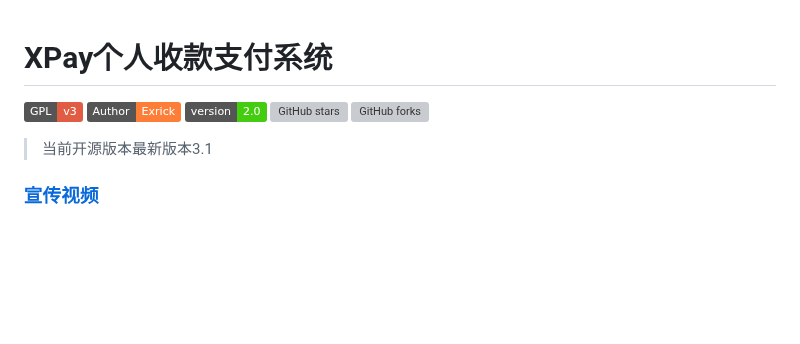
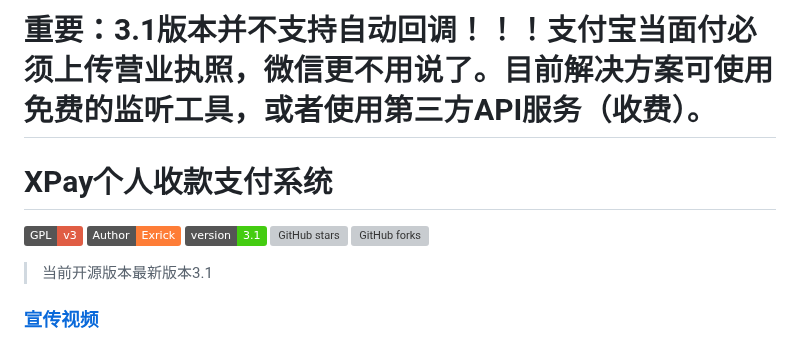
Before and after one commit to mctz/xpay, a Markdown page: README.md, the part around the change. GitHub-like rendering; badges without logos; blank space fills up the shorter version; grey boxes are pictures that could not be loaded.

```diff
--- a/README.md
+++ b/README.md
@@ -1,7 +1,8 @@
+# 重要：3.1版本并不支持自动回调！！！支付宝当面付必须上传营业执照，微信更不用说了。目前解决方案可使用免费的监听工具，或者使用第三方API服务（收费）。
 # XPay个人收款支付系统
 [![AUR](https://img.shields.io/badge/GPL-v3-red)](https://github.com/Exrick/xpay/blob/master/License)
 [![](https://img.shields.io/badge/Author-Exrick-orange.svg)](http://blog.exrick.cn)
-[![](https://img.shields.io/badge/version-2.0-brightgreen.svg)](https://github.com/Exrick/xpay)
+[![](https://img.shields.io/badge/version-3.1-brightgreen.svg)](https://github.com/Exrick/xpay)
 [![GitHub stars](https://img.shields.io/github/stars/Exrick/xpay.svg?style=social&label=Stars)](https://github.com/Exrick/xpay)
 [![GitHub forks](https://img.shields.io/github/forks/Exrick/xpay.svg?style=social&label=Fork)](https://github.com/Exrick/xpay)
 > 当前开源版本最新版本3.1
```
